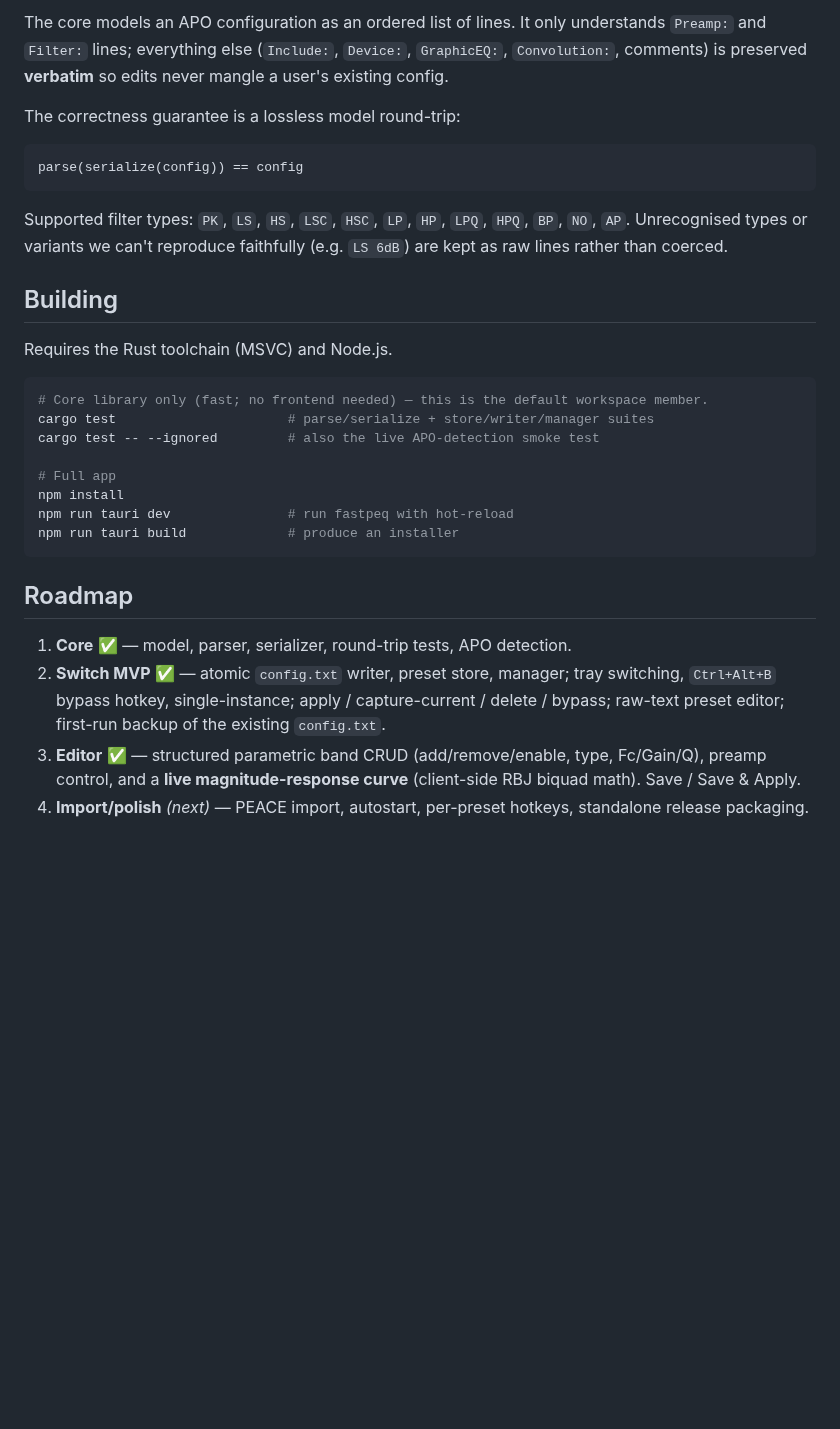
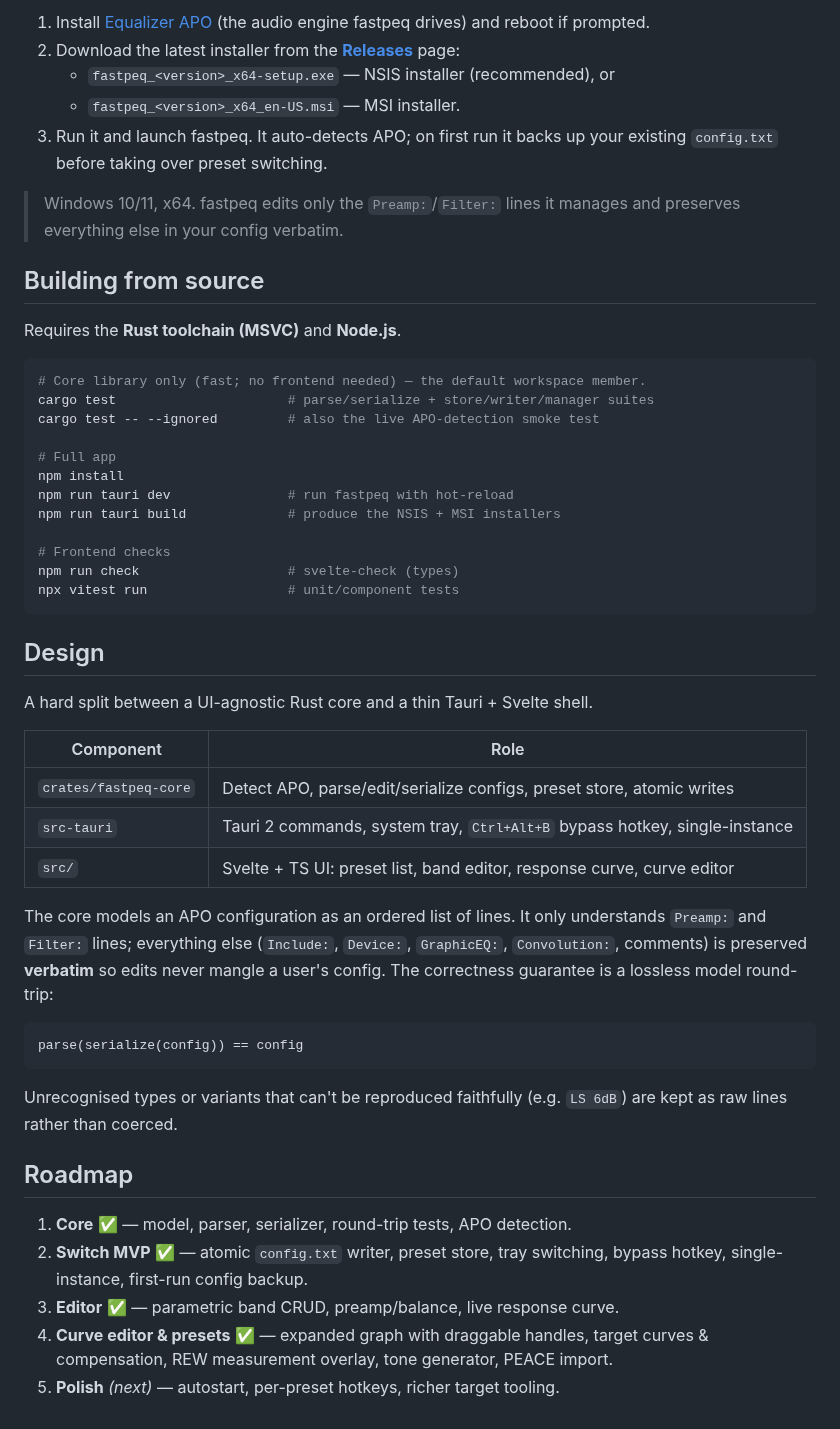
Before and after one commit to brpjerry/fastpeq, a Markdown page: README.md, the part around one of its changes. Drawn GitHub-style; blank space fills up the shorter version.

Commit message:
Revamp README + add screenshots
Restructure the README for presentability: tagline, feature list, an
installation guide (download from Releases + APO prereq), and an expanded
build guide, with the main-view and curve-editor screenshots moved into
assets/.

Co-Authored-By: Claude Opus 4.8 <noreply@anthropic.com>

````diff
--- a/README.md
+++ b/README.md
@@ -28,40 +38,63 @@ A hard split between a UI-agnostic Rust core and a thin Tauri + Svelte shell.
 
-The core models an APO configuration as an ordered list of lines. It only
-understands `Preamp:` and `Filter:` lines; everything else (`Include:`,
-`Device:`, `GraphicEQ:`, `Convolution:`, comments) is preserved **verbatim** so
-edits never mangle a user's existing config.
+1. Install [Equalizer APO](https://sourceforge.net/projects/equalizerapo/) (the audio engine
+   fastpeq drives) and reboot if prompted.
+2. Download the latest installer from the [**Releases**](https://github.com/brpjerry/fastpeq/releases)
+   page:
+   - `fastpeq_<version>_x64-setup.exe` — NSIS installer (recommended), or
+   - `fastpeq_<version>_x64_en-US.msi` — MSI installer.
+3. Run it and launch fastpeq. It auto-detects APO; on first run it backs up your existing
+   `config.txt` before taking over preset switching.
 
-The correctness guarantee is a lossless model round-trip:
+> Windows 10/11, x64. fastpeq edits only the `Preamp:`/`Filter:` lines it manages and preserves
+> everything else in your config verbatim.
 
-```
-parse(serialize(config)) == config
-```
+## Building from source
 
-Supported filter types: `PK`, `LS`, `HS`, `LSC`, `HSC`, `LP`, `HP`, `LPQ`,
-`HPQ`, `BP`, `NO`, `AP`. Unrecognised types or variants we can't reproduce
-faithfully (e.g. `LS 6dB`) are kept as raw lines rather than coerced.
-
-## Building
-
-Requires the Rust toolchain (MSVC) and Node.js.
+Requires the **Rust toolchain (MSVC)** and **Node.js**.
 
 ```sh
-# Core library only (fast; no frontend needed) — this is the default workspace member.
+# Core library only (fast; no frontend needed) — the default workspace member.
 cargo test                      # parse/serialize + store/writer/manager suites
 cargo test -- --ignored         # also the live APO-detection smoke test
 
 # Full app
 npm install
 npm run tauri dev               # run fastpeq with hot-reload
-npm run tauri build             # produce an installer
+npm run tauri build             # produce the NSIS + MSI installers
+
+# Frontend checks
+npm run check                   # svelte-check (types)
+npx vitest run                  # unit/component tests
 ```
+
+## Design
+
+A hard split between a UI-agnostic Rust core and a thin Tauri + Svelte shell.
+
+| Component | Role |
+|-----------|------|
+| `crates/fastpeq-core` | Detect APO, parse/edit/serialize configs, preset store, atomic writes |
+| `src-tauri` | Tauri 2 commands, system tray, `Ctrl+Alt+B` bypass hotkey, single-instance |
+| `src/` | Svelte + TS UI: preset list, band editor, response curve, curve editor |
+
+The core models an APO configuration as an ordered list of lines. It only understands `Preamp:`
+and `Filter:` lines; everything else (`Include:`, `Device:`, `GraphicEQ:`, `Convolution:`,
+comments) is preserved **verbatim** so edits never mangle a user's config. The correctness
+guarantee is a lossless model round-trip:
+
+```
+parse(serialize(config)) == config
+```
+
+Unrecognised types or variants that can't be reproduced faithfully (e.g. `LS 6dB`) are kept as
+raw lines rather than coerced.
 
 ## Roadmap
 
 1. **Core** ✅ — model, parser, serializer, round-trip tests, APO detection.
-2. **Switch MVP** ✅ — atomic `config.txt` writer, preset store, manager; tray switching,
-   `Ctrl+Alt+B` bypass hotkey, single-instance; apply / capture-current / delete / bypass;
-   raw-text preset editor; first-run backup of the existing `config.txt`.
-3. **Editor** ✅ — structured parametric band CRUD (add/remove/enable, type, Fc/Gain/Q), preamp
-   control, and a **live magnitude-response curve** (client-side RBJ biquad math). Save / Save & Apply.
-4. **Import/polish** *(next)* — PEACE import, autostart, per-preset hotkeys, standalone release packaging.
+2. **Switch MVP** ✅ — atomic `config.txt` writer, preset store, tray switching, bypass hotkey,
+   single-instance, first-run config backup.
+3. **Editor** ✅ — parametric band CRUD, preamp/balance, live response curve.
+4. **Curve editor & presets** ✅ — expanded graph with draggable handles, target curves &
+   compensation, REW measurement overlay, tone generator, PEACE import.
+5. **Polish** *(next)* — autostart, per-preset hotkeys, richer target tooling.
````
Also changed, not shown: other parts of README.md (+18 -8 lines), assets/curve-editor.png (added), assets/main-view.png (added).
